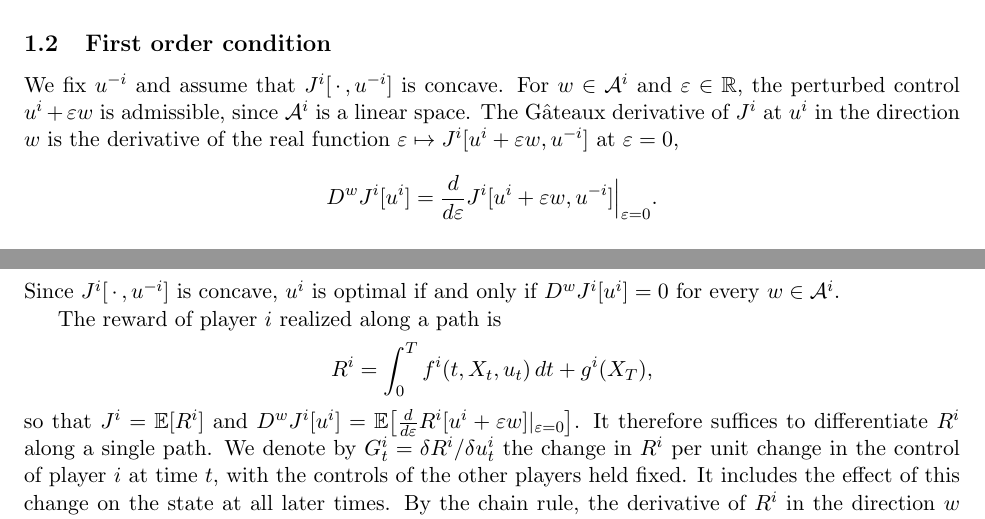
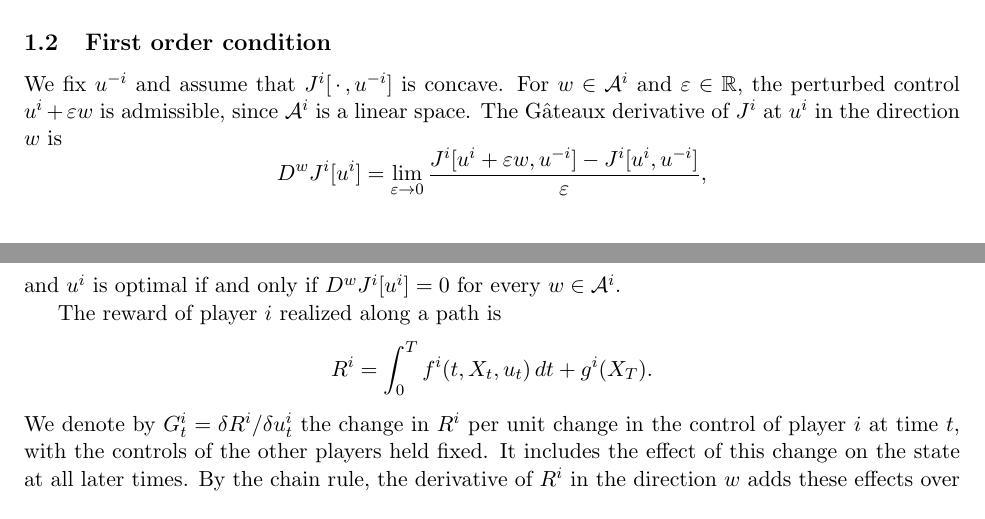
Before and after one commit to bilalhusain126/partial-info-games, a LaTeX document (notes/method.tex): two parts of pages 1 and 2 of 4, joined at a grey line, cut so that both start at the same text. Compiled offline with pdfLaTeX.

Commit message:
Method note: revert to the limit definition of the Gateaux derivative

```diff
--- a/notes/method.tex
+++ b/notes/method.tex
@@ -51,17 +51,17 @@ over $\mathcal{A}^i$, where $f^i$ is the running reward and $g^i$ the terminal r
 \subsection{First order condition}
 \label{sec:foc}
 
-We fix $u^{-i}$ and assume that $J^i[\,\cdot\,, u^{-i}]$ is concave. For $w \in \mathcal{A}^i$ and $\varepsilon \in \R$, the perturbed control $u^i + \varepsilon w$ is admissible, since $\mathcal{A}^i$ is a linear space. The G\^ateaux derivative of $J^i$ at $u^i$ in the direction $w$ is the derivative of the real function $\varepsilon \mapsto J^i[u^i + \varepsilon w, u^{-i}]$ at $\varepsilon = 0$,
+We fix $u^{-i}$ and assume that $J^i[\,\cdot\,, u^{-i}]$ is concave. For $w \in \mathcal{A}^i$ and $\varepsilon \in \R$, the perturbed control $u^i + \varepsilon w$ is admissible, since $\mathcal{A}^i$ is a linear space. The G\^ateaux derivative of $J^i$ at $u^i$ in the direction $w$ is
 \begin{equation*}
-  D^w J^i[u^i] = \frac{d}{d\varepsilon} J^i[u^i + \varepsilon w, u^{-i}] \Big|_{\varepsilon = 0} .
+  D^w J^i[u^i] = \lim_{\varepsilon \to 0} \frac{J^i[u^i + \varepsilon w, u^{-i}] - J^i[u^i, u^{-i}]}{\varepsilon} ,
 \end{equation*}
-Since $J^i[\,\cdot\,, u^{-i}]$ is concave, $u^i$ is optimal if and only if $D^w J^i[u^i] = 0$ for every $w \in \mathcal{A}^i$.
+and $u^i$ is optimal if and only if $D^w J^i[u^i] = 0$ for every $w \in \mathcal{A}^i$.
 
 The reward of player $i$ realized along a path is
 \begin{equation*}
-  R^i = \int_0^T f^i(t, X_t, u_t) \, dt + g^i(X_T) ,
+  R^i = \int_0^T f^i(t, X_t, u_t) \, dt + g^i(X_T) .
 \end{equation*}
-so that $J^i = \E[R^i]$ and $D^w J^i[u^i] = \E\big[ \frac{d}{d\varepsilon} R^i[u^i + \varepsilon w] |_{\varepsilon = 0} \big]$. It therefore suffices to differentiate $R^i$ along a single path. We denote by $G^i_t = \delta R^i / \delta u^i_t$ the change in $R^i$ per unit change in the control of player $i$ at time $t$, with the controls of the other players held fixed. It includes the effect of this change on the state at all later times. By the chain rule, the derivative of $R^i$ in the direction $w$ adds these effects over time,
+We denote by $G^i_t = \delta R^i / \delta u^i_t$ the change in $R^i$ per unit change in the control of player $i$ at time $t$, with the controls of the other players held fixed. It includes the effect of this change on the state at all later times. By the chain rule, the derivative of $R^i$ in the direction $w$ adds these effects over time,
 \begin{equation*}
   \frac{d}{d\varepsilon} R^i[u^i + \varepsilon w] \Big|_{\varepsilon = 0} = \int_0^T w_t \cdot G^i_t \, dt .
 \end{equation*}
```
